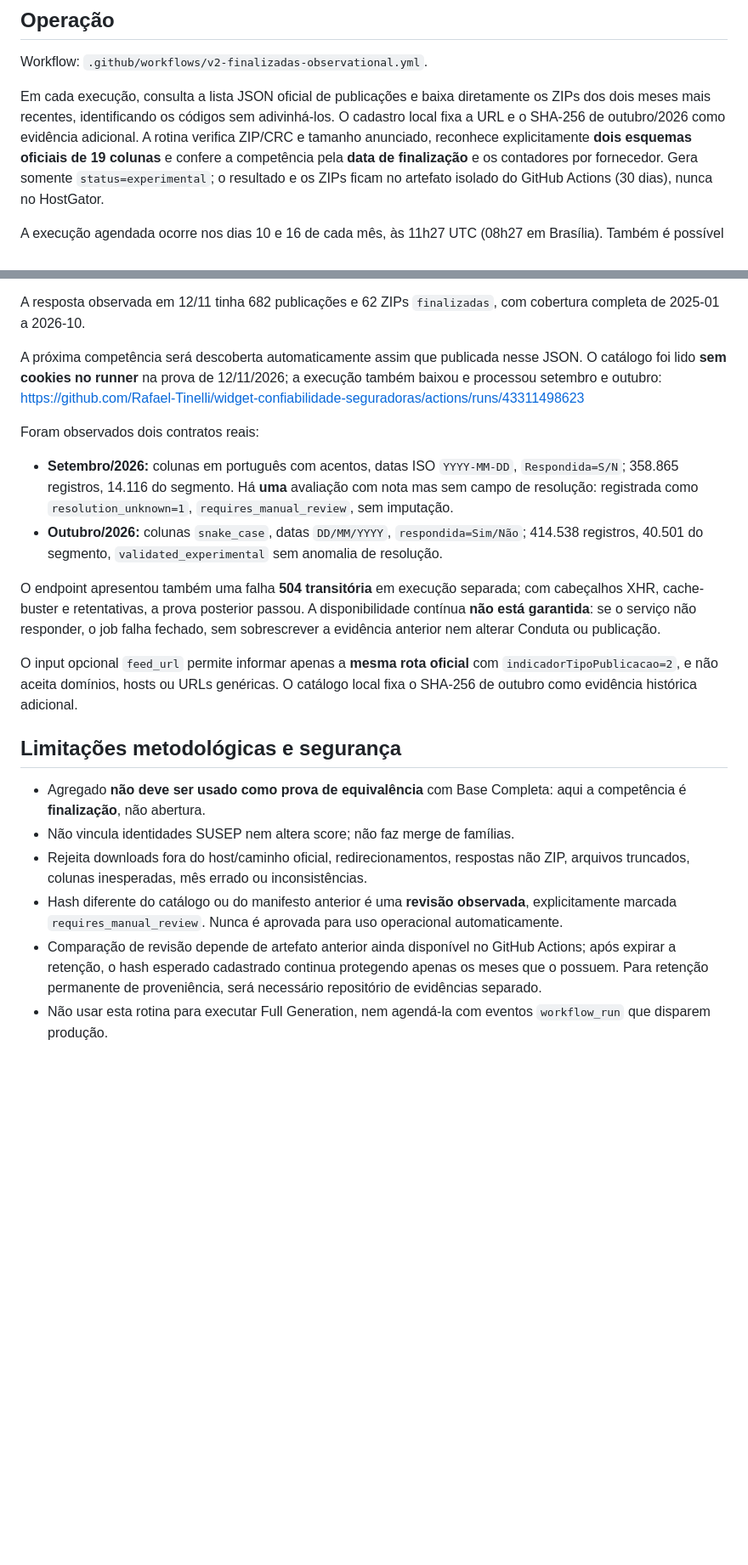
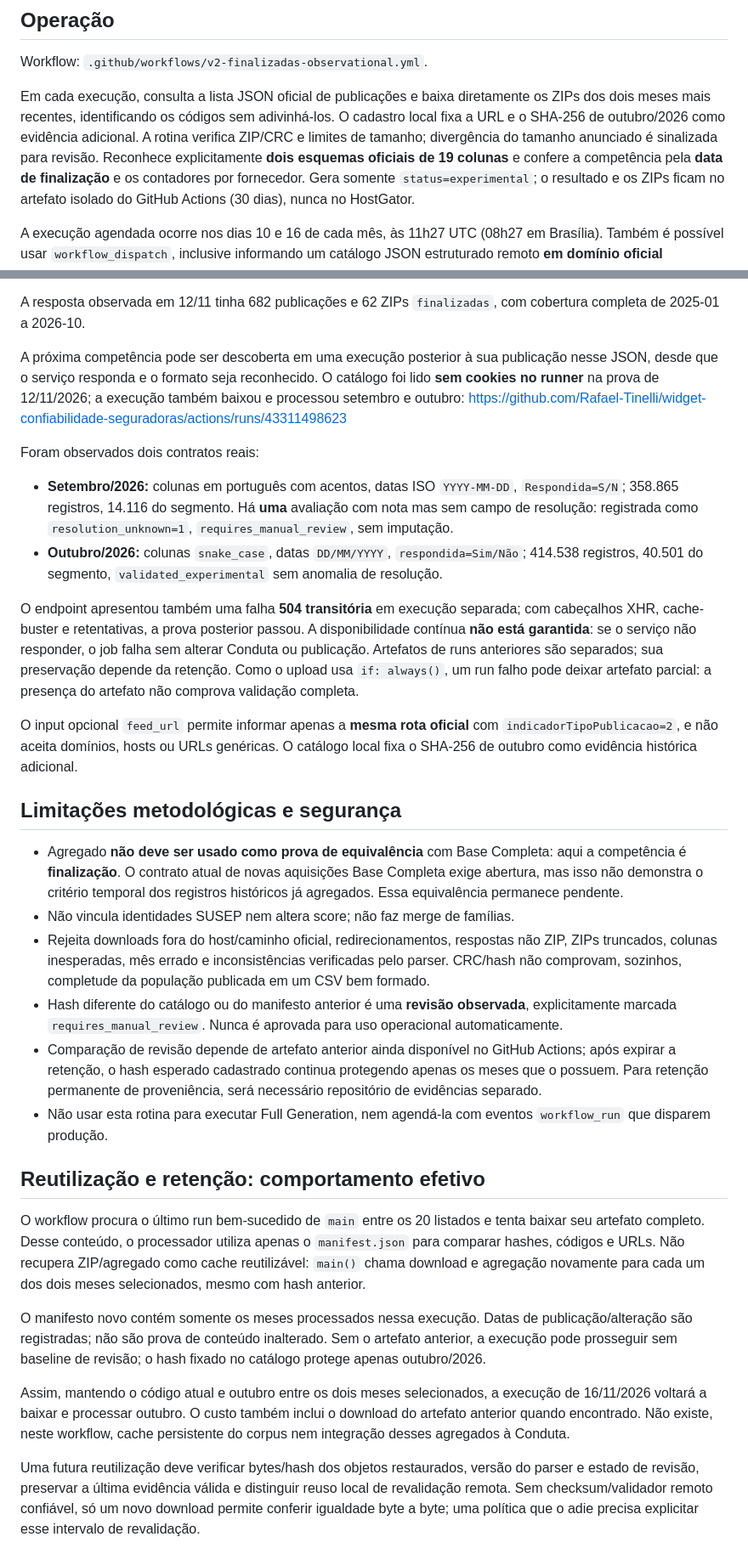
Before and after one commit to Rafael-Tinelli/widget-confiabilidade-seguradoras, a Markdown page: docs/finalizadas-observational.md, 2 parts joined by grey strips. Shown at 85% size. Drawn GitHub-style; blank space fills up the shorter version.

Commit message:
docs: esclarecer reuso, retenção e limites de finalizadas

```diff
--- a/docs/finalizadas-observational.md
+++ b/docs/finalizadas-observational.md
@@ -11,8 +11,9 @@ Workflow: `.github/workflows/v2-finalizadas-observational.yml`.
 Em cada execução, consulta a lista JSON oficial de publicações e baixa
 diretamente os ZIPs dos dois meses mais recentes, identificando os códigos
 sem adivinhá-los. O cadastro local fixa a URL e o SHA-256 de outubro/2026
-como evidência adicional. A rotina verifica ZIP/CRC e tamanho anunciado,
-reconhece explicitamente **dois esquemas oficiais de 19 colunas** e confere
+como evidência adicional. A rotina verifica ZIP/CRC e limites de tamanho;
+divergência do tamanho anunciado é sinalizada para revisão. Reconhece
+explicitamente **dois esquemas oficiais de 19 colunas** e confere
 a competência pela **data de finalização** e os contadores por fornecedor.
 Gera somente `status=experimental`; o resultado e os ZIPs ficam no artefato
 isolado do GitHub Actions (30 dias), nunca no HostGator.
@@ -32,8 +33,8 @@ manifesto anterior. Não interpreta HTML e não presume os próximos códigos.
 A resposta observada em 12/11 tinha 682 publicações e 62 ZIPs
 `finalizadas`, com cobertura completa de 2025-01 a 2026-10.
 
-A próxima competência será descoberta automaticamente assim que publicada
-nesse JSON. O catálogo foi lido **sem cookies no runner** na prova de
+A próxima competência pode ser descoberta em uma execução posterior à sua publicação
+nesse JSON, desde que o serviço responda e o formato seja reconhecido. O catálogo foi lido **sem cookies no runner** na prova de
 12/11/2026; a execução também baixou e processou setembro e outubro:
 https://github.com/Rafael-Tinelli/widget-confiabilidade-seguradoras/actions/runs/43311498623
 
@@ -49,8 +50,10 @@ Foram observados dois contratos reais:
 O endpoint apresentou também uma falha **504 transitória** em execução
 separada; com cabeçalhos XHR, cache-buster e retentativas, a prova posterior
 passou. A disponibilidade contínua **não está garantida**: se o serviço
-não responder, o job falha fechado, sem sobrescrever a evidência anterior
-nem alterar Conduta ou publicação.
+não responder, o job falha sem alterar Conduta ou publicação. Artefatos
+de runs anteriores são separados; sua preservação depende da retenção.
+Como o upload usa `if: always()`, um run falho pode deixar artefato parcial:
+a presença do artefato não comprova validação completa.
 
 O input opcional `feed_url` permite informar apenas a **mesma rota oficial**
 com `indicadorTipoPublicacao=2`, e não aceita domínios, hosts ou URLs
@@ -60,10 +63,14 @@ histórica adicional.
 ## Limitações metodológicas e segurança
 
 - Agregado **não deve ser usado como prova de equivalência** com Base Completa:
-  aqui a competência é **finalização**, não abertura.
+  aqui a competência é **finalização**. O contrato atual de novas aquisições
+  Base Completa exige abertura, mas isso não demonstra o critério temporal
+  dos registros históricos já agregados. Essa equivalência permanece pendente.
 - Não vincula identidades SUSEP nem altera score; não faz merge de famílias.
 - Rejeita downloads fora do host/caminho oficial, redirecionamentos, respostas
-  não ZIP, arquivos truncados, colunas inesperadas, mês errado ou inconsistências.
+  não ZIP, ZIPs truncados, colunas inesperadas, mês errado e inconsistências
+  verificadas pelo parser. CRC/hash não comprovam, sozinhos, completude da
+  população publicada em um CSV bem formado.
 - Hash diferente do catálogo ou do manifesto anterior é uma **revisão observada**,
   explicitamente marcada `requires_manual_review`. Nunca é aprovada para uso
   operacional automaticamente.
@@ -73,3 +80,27 @@ histórica adicional.
   proveniência, será necessário repositório de evidências separado.
 - Não usar esta rotina para executar Full Generation, nem agendá-la com eventos
   `workflow_run` que disparem produção.
+
+## Reutilização e retenção: comportamento efetivo
+
+O workflow procura o último run bem-sucedido de `main` entre os 20 listados
+e tenta baixar seu artefato completo. Desse conteúdo, o processador utiliza
+apenas o `manifest.json` para comparar hashes, códigos e URLs. Não recupera
+ZIP/agregado como cache reutilizável: `main()` chama download e agregação
+novamente para cada um dos dois meses selecionados, mesmo com hash anterior.
+
+O manifesto novo contém somente os meses processados nessa execução. Datas
+de publicação/alteração são registradas; não são prova de conteúdo inalterado.
+Sem o artefato anterior, a execução pode prosseguir sem baseline de revisão;
+o hash fixado no catálogo protege apenas outubro/2026.
+
+Assim, mantendo o código atual e outubro entre os dois meses selecionados,
+a execução de 16/11/2026 voltará a baixar e processar outubro. O custo também
+inclui o download do artefato anterior quando encontrado. Não existe, neste
+workflow, cache persistente do corpus nem integração desses agregados à Conduta.
+
+Uma futura reutilização deve verificar bytes/hash dos objetos restaurados,
+versão do parser e estado de revisão, preservar a última evidência válida
+e distinguir reuso local de revalidação remota. Sem checksum/validador remoto
+confiável, só um novo download permite conferir igualdade byte a byte; uma
+política que o adie precisa explicitar esse intervalo de revalidação.
```
